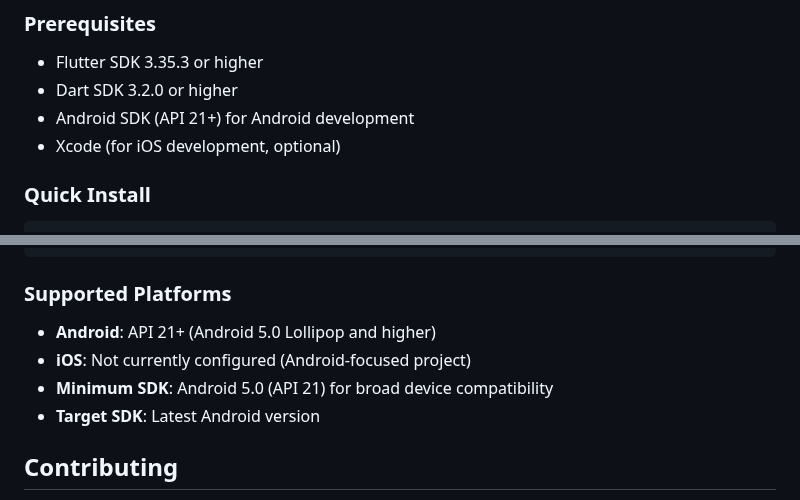
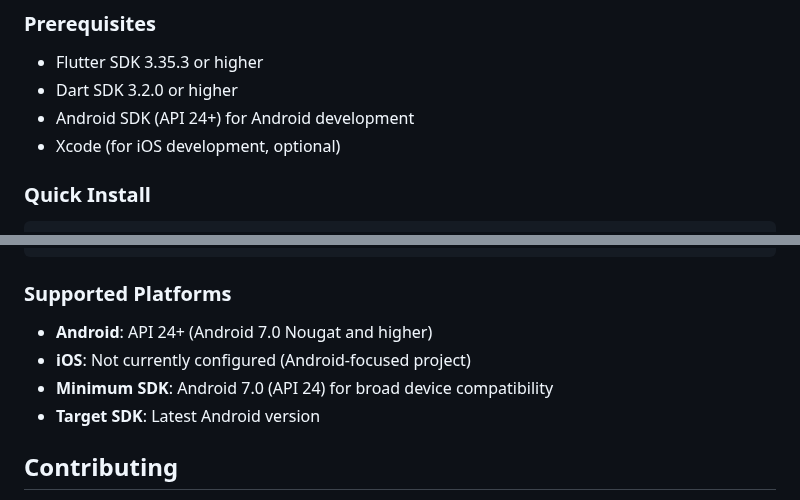
Before and after one commit to Gosayram/jabook, a Markdown page: README.md, 2 parts joined by grey strips. GitHub-like rendering.

Commit message:
[DOCS] - bump README;
Signed-off-by: Abdurakhman R. <joha.shadibekov@gmail.com>

```diff
--- a/README.md
+++ b/README.md
@@ -50,7 +50,7 @@ Modern audiobook player for Android devices with RuTracker.net integration. Buil
 
 - Flutter SDK 3.35.3 or higher
 - Dart SDK 3.2.0 or higher
-- Android SDK (API 21+) for Android development
+- Android SDK (API 24+) for Android development
 - Xcode (for iOS development, optional)
 
 ### Quick Install
@@ -243,9 +243,9 @@ lib/
 
 ### Supported Platforms
 
-- **Android**: API 21+ (Android 5.0 Lollipop and higher)
+- **Android**: API 24+ (Android 7.0 Nougat and higher)
 - **iOS**: Not currently configured (Android-focused project)
-- **Minimum SDK**: Android 5.0 (API 21) for broad device compatibility
+- **Minimum SDK**: Android 7.0 (API 24) for broad device compatibility
 - **Target SDK**: Latest Android version
 
 ## Contributing
```
